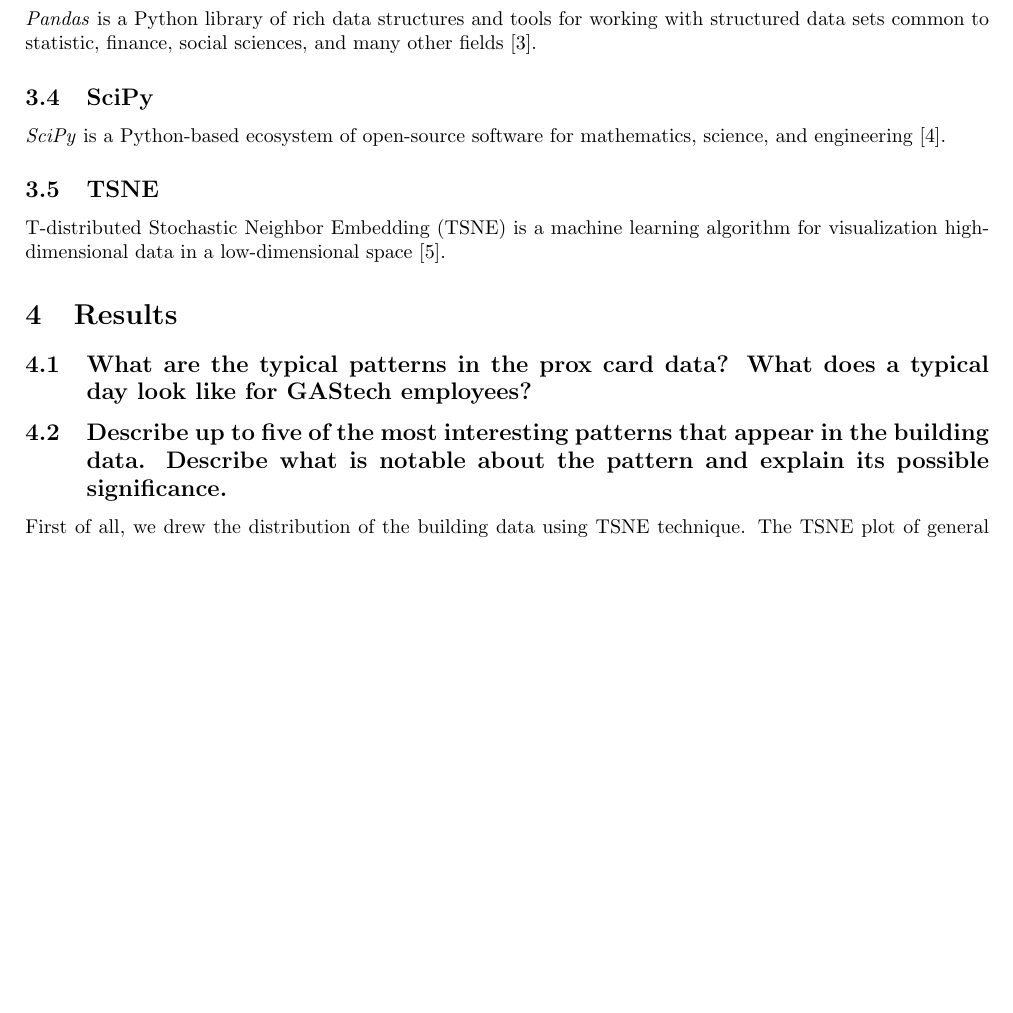
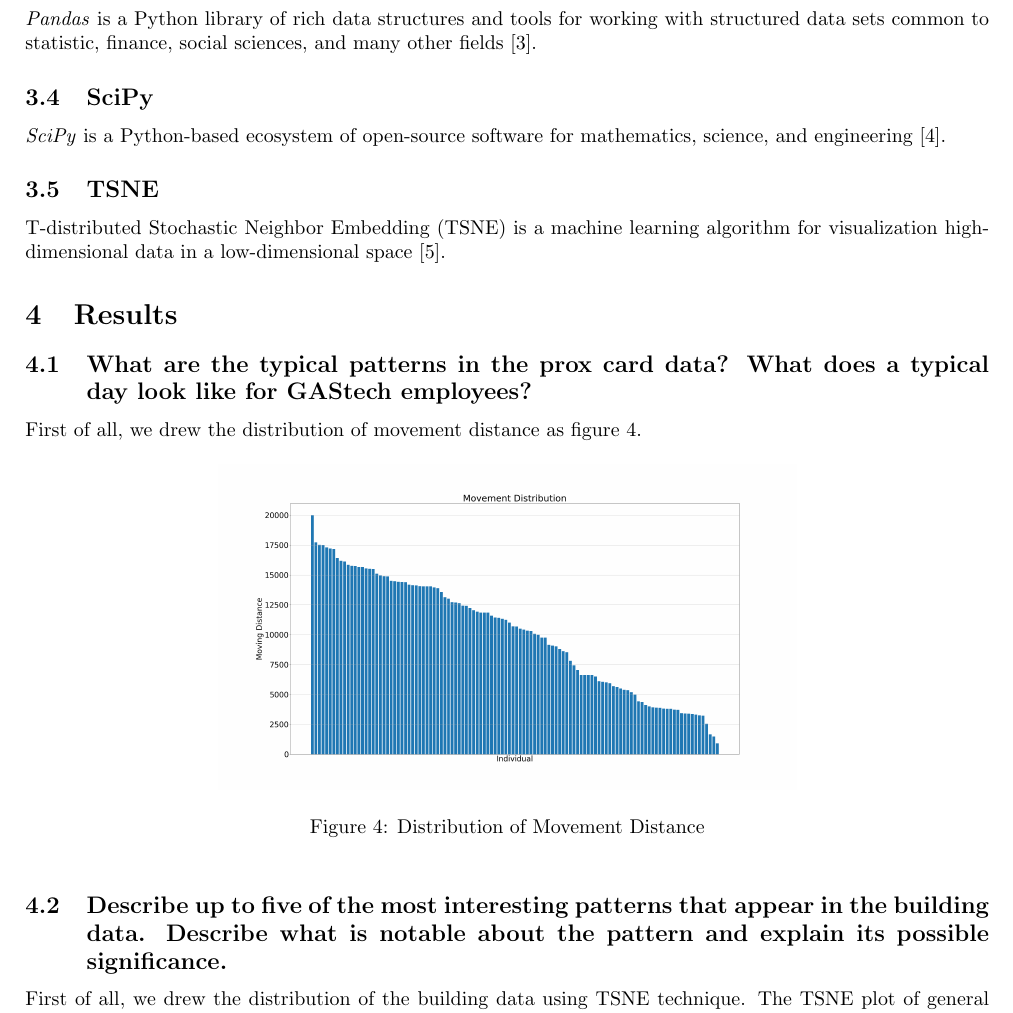
Before and after one commit to Fumire/Visualization_Final, a LaTeX document (Report/report.tex): part of page 4 of 6, cut so that both start at the same text, the shorter picture padded with empty space. Compiled offline with pdfLaTeX.

Commit message:
add distribution of movement distance

```diff
--- a/Report/report.tex
+++ b/Report/report.tex
@@ -163,6 +163,14 @@
 
     \section{Results}
         \subsection[Question 1]{What are the typical patterns in the prox card data? What does a typical day look like for GAStech employees?}
+            First of all, we drew the distribution of movement distance as figure \ref{fig:movementdist}.
+
+            \begin{figure}[htbp]
+                \centering
+                \includegraphics[width=0.6 \linewidth]{figures/movementdistribution.png}
+                \caption{Distribution of Movement Distance}
+                \label{fig:movementdist}
+            \end{figure}
 
         \subsection[Question 2]{Describe up to five of the most interesting patterns that appear in the building data. Describe what is notable about the pattern and explain its possible significance.}
             First of all, we drew the distribution of the building data using TSNE technique. The TSNE plot of general building data is shows as figure \ref{fig:generalbuilding}.
```
